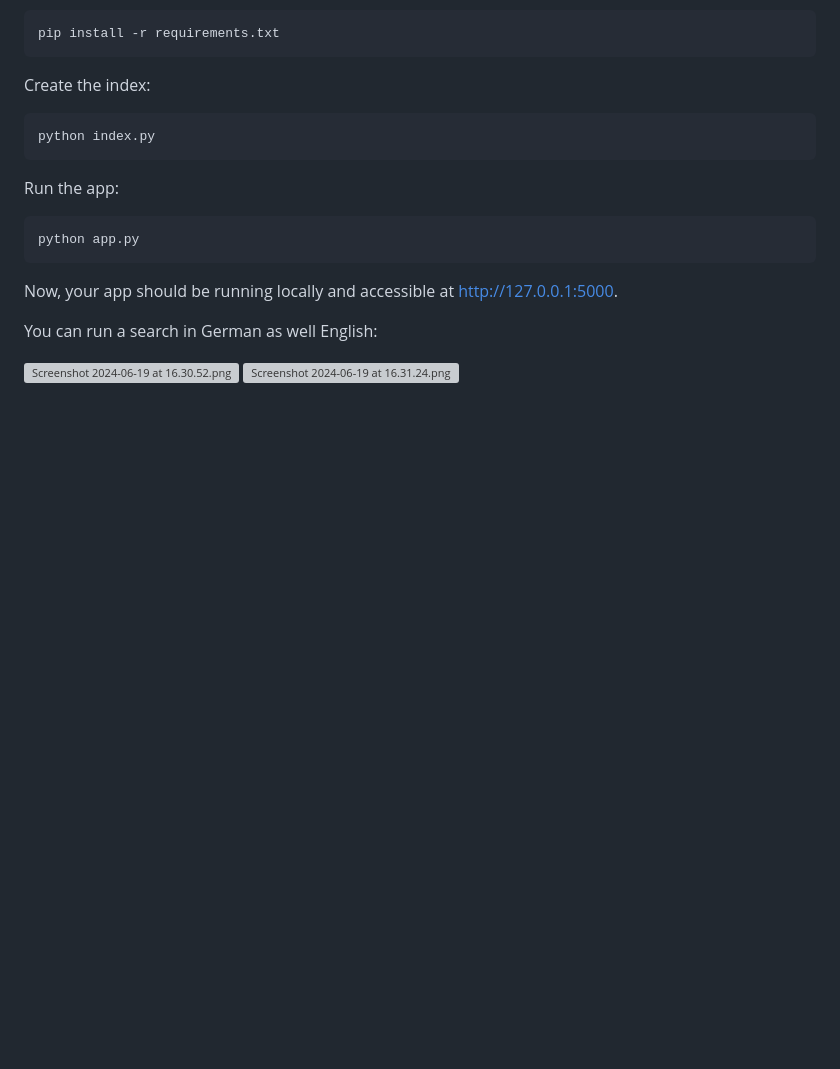
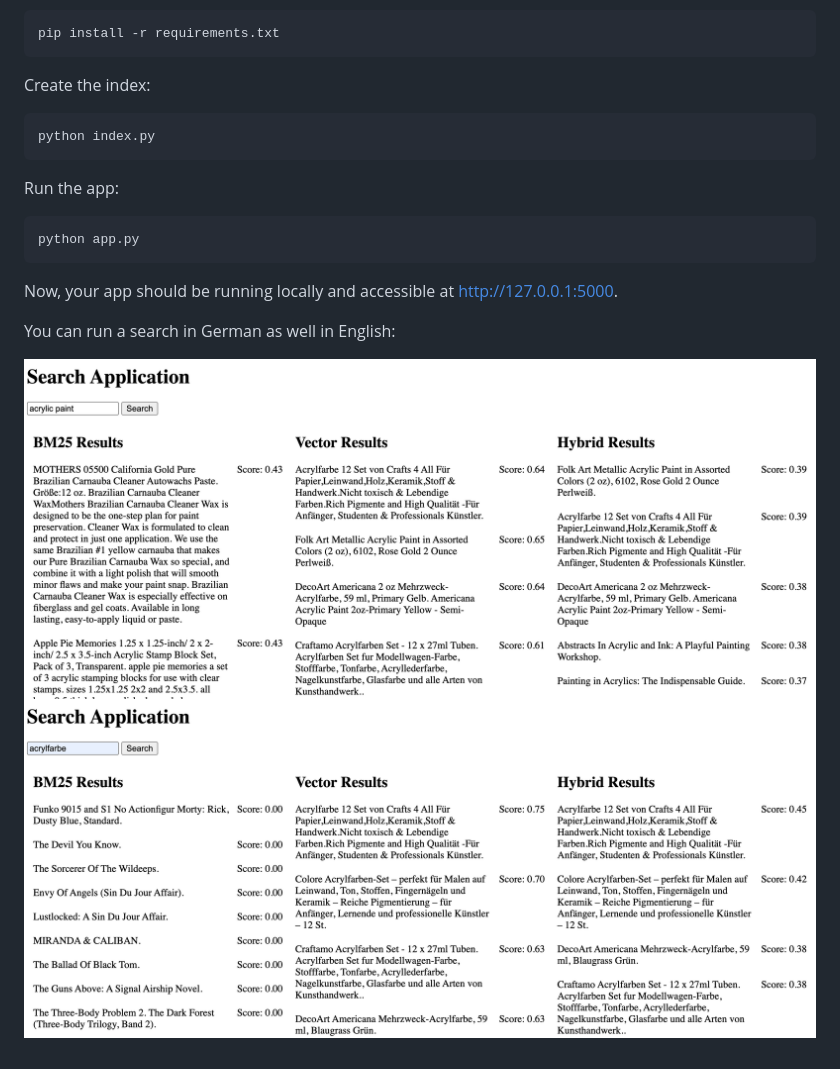
Before and after one commit to violenil/hybrid-search-demo, a Markdown page: README.md, the part around the change. Rendered like a GitHub page; pictures changed too: resources/English_search.png (added), resources/German_search.png (added); blank space fills up the shorter version; grey boxes are pictures that could not be loaded.

Commit message:
correctly add screenshots

```diff
--- a/README.md
+++ b/README.md
@@ -32,7 +32,7 @@ python app.py
 
 Now, your app should be running locally and accessible at http://127.0.0.1:5000.
 
-You can run a search in German as well English:
+You can run a search in German as well in English:
 
-![Screenshot 2024-06-19 at 16.30.52.png](..%2F..%2F..%2F..%2Fvar%2Ffolders%2Fxy%2F73zc5pcx21g16lhrfht90lyw0000gn%2FT%2FTemporaryItems%2FNSIRD_screencaptureui_TM4EGg%2FScreenshot%202024-06-19%20at%2016.30.52.png)
-![Screenshot 2024-06-19 at 16.31.24.png](..%2F..%2F..%2F..%2Fvar%2Ffolders%2Fxy%2F73zc5pcx21g16lhrfht90lyw0000gn%2FT%2FTemporaryItems%2FNSIRD_screencaptureui_lDMEis%2FScreenshot%202024-06-19%20at%2016.31.24.png)
+![English_search.png](resources%2FEnglish_search.png)
+![German_search.png](resources%2FGerman_search.png)
```
